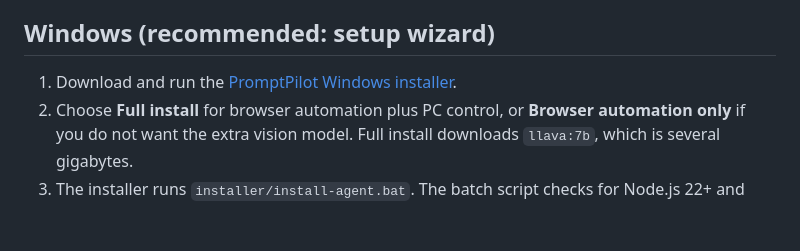
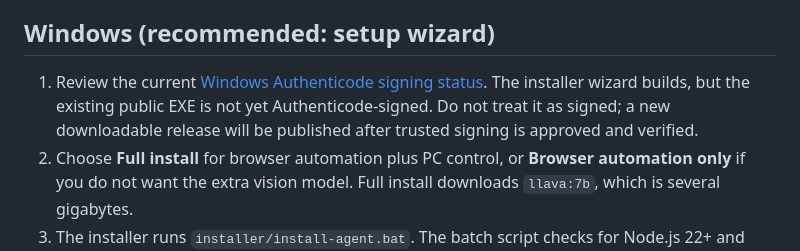
Before and after one commit to Rohit-Singh-1991/Mini-PC, a Markdown page: agent/README.md, the part around the change. Drawn GitHub-style; blank space fills up the shorter version.

Commit message:
Warn that installer is unsigned until trusted signing completes

```diff
--- a/agent/README.md
+++ b/agent/README.md
@@ -10,7 +10,7 @@ Requirements: Node.js 22+, Ollama (https://ollama.com/download), and a desktop c
 
 ## Windows (recommended: setup wizard)
 
-1. Download and run the [PromptPilot Windows installer](https://github.com/Rohit-Singh-1991/Mini-PC/releases/latest/download/PromptPilotSetup.exe).
+1. Review the current [Windows Authenticode signing status](../docs/CODE-SIGNING.md). The installer wizard builds, but the existing public EXE is not yet Authenticode-signed. Do not treat it as signed; a new downloadable release will be published after trusted signing is approved and verified.
 2. Choose **Full install** for browser automation plus PC control, or **Browser automation only** if you do not want the extra vision model. Full install downloads `llava:7b`, which is several gigabytes.
 3. The installer runs `installer/install-agent.bat`. The batch script checks for Node.js 22+ and Ollama, attempts to install missing prerequisites with Windows Package Manager (winget), installs npm dependencies and Playwright Chromium, starts/checks Ollama, and pulls `qwen2.5:3b` plus the optional PC vision model. If winget installation is unavailable, install Node.js from https://nodejs.org/ and Ollama from https://ollama.com/download, then rerun the batch script in the installed `PromptPilotAgent` folder.
 4. Open **Start PromptPilot Agent** from the Start Menu. Keep the terminal open and copy the bearer token it prints.
```
